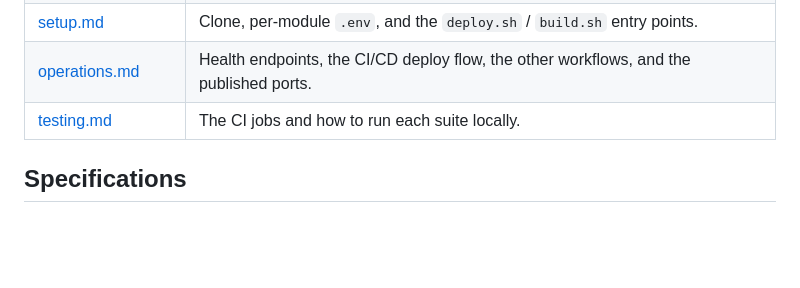
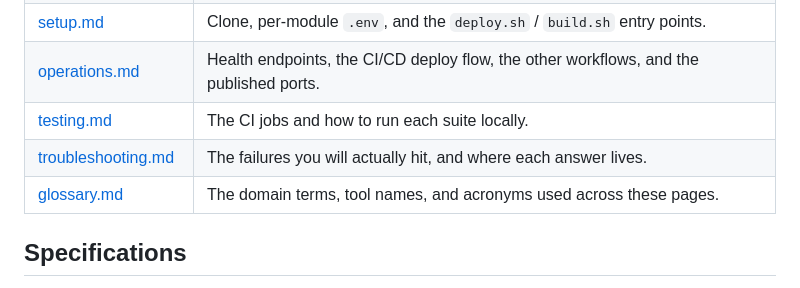
Before and after one commit to darrencjh8/darren-openclaw, a Markdown page: docs/README.md, the part around the change. GitHub-like rendering; blank space fills up the shorter version.

Commit message:
docs: add glossary and troubleshooting, re-verified against main (#755)
Claude-Session: https://claude.ai/code/session_01LtDRc1F58AVsHFqU7zKXMw

Co-authored-by: Claude <noreply@anthropic.com>

```diff
--- a/docs/README.md
+++ b/docs/README.md
@@ -13,6 +13,8 @@ here.
 | [setup.md](setup.md) | Clone, per-module `.env`, and the `deploy.sh` / `build.sh` entry points. |
 | [operations.md](operations.md) | Health endpoints, the CI/CD deploy flow, the other workflows, and the published ports. |
 | [testing.md](testing.md) | The CI jobs and how to run each suite locally. |
+| [troubleshooting.md](troubleshooting.md) | The failures you will actually hit, and where each answer lives. |
+| [glossary.md](glossary.md) | The domain terms, tool names, and acronyms used across these pages. |
 
 ## Specifications
 
```
Also changed, not shown: docs/glossary.md (added, +193 -0 lines), docs/troubleshooting.md (added, +109 -0 lines).
